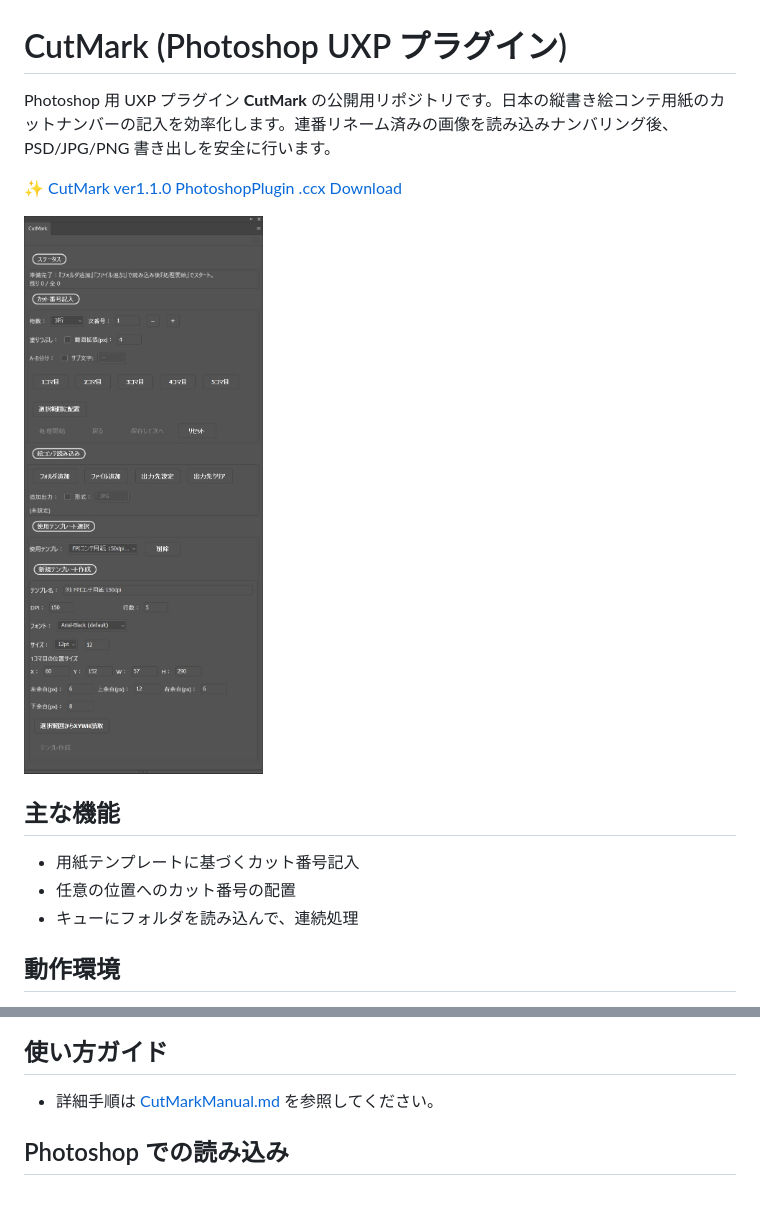
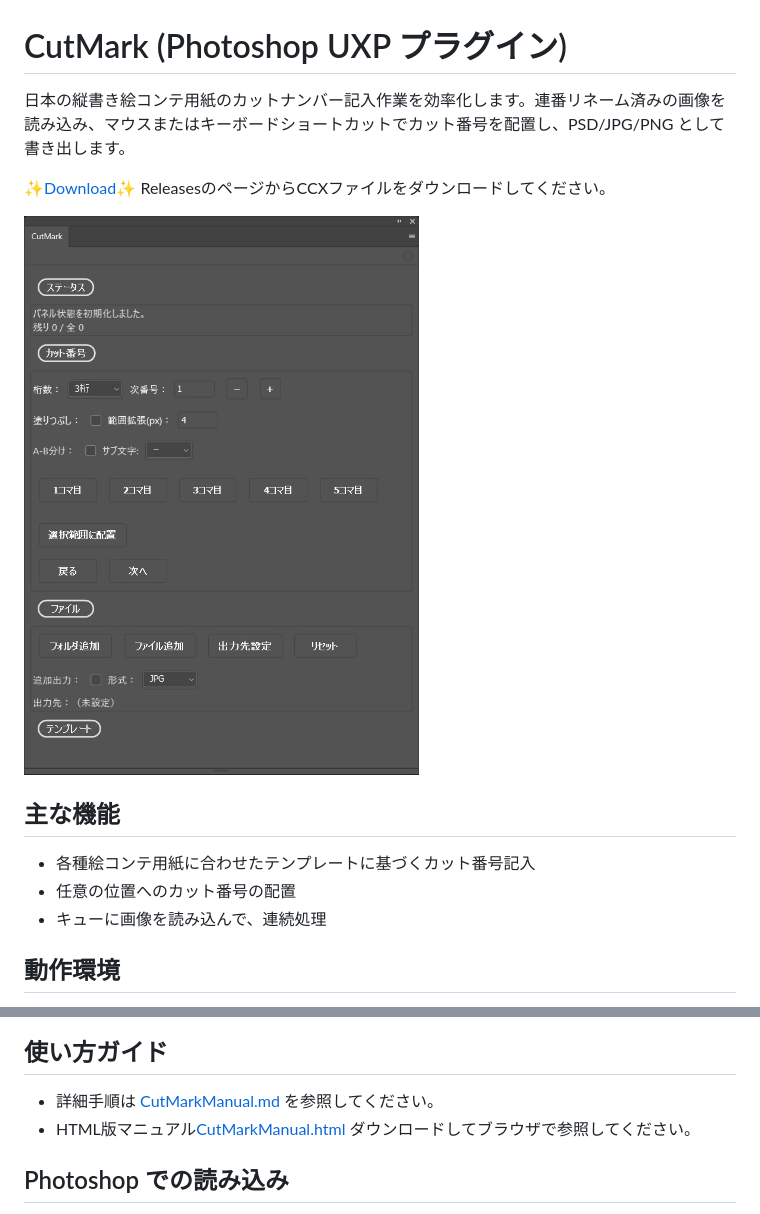
Before and after one commit to stechdrive/CutMark, a Markdown page: README.md, 2 parts joined by grey strips. Rendered like a GitHub page; pictures changed too: img/plugin_screenshot.jpg.

Commit message:
Release v1.2.0
- 機能追加: ファイル追加時の自動キュー開始機能
- 改善: 出力フォルダ管理の効率化（クリアボタン削除、自動設定）
- 修正: UIフォーカス制御の改善（ショートカットキーの安定性向上）
- ドキュメント: マニュアルおよびREADMEの更新

```diff
--- a/README.md
+++ b/README.md
@@ -1,17 +1,16 @@
 # CutMark (Photoshop UXP プラグイン)
 
-Photoshop 用 UXP プラグイン **CutMark** の公開用リポジトリです。日本の縦書き絵コンテ用紙のカットナンバーの記入を効率化します。連番リネーム済みの画像を読み込みナンバリング後、PSD/JPG/PNG 書き出しを安全に行います。
+日本の縦書き絵コンテ用紙のカットナンバー記入作業を効率化します。連番リネーム済みの画像を読み込み、マウスまたはキーボードショートカットでカット番号を配置し、PSD/JPG/PNG として書き出します。
 
-[✨ CutMark ver1.1.0 PhotoshopPlugin .ccx Download](https://github.com/stechdrive/CutMark/releases/download/v1.1.0/jp.furyu-pictures.cutmark_PS.ccx)
-
-
+[✨Download✨](https://github.com/stechdrive/CutMark/releases)
+ReleasesのページからCCXファイルをダウンロードしてください。
 
 ![CutMark パネルのスクリーンショット](./img/plugin_screenshot.jpg)
 
 ## 主な機能
-- 用紙テンプレートに基づくカット番号記入
+- 各種絵コンテ用紙に合わせたテンプレートに基づくカット番号記入
 - 任意の位置へのカット番号の配置
-- キューにフォルダを読み込んで、連続処理
+- キューに画像を読み込んで、連続処理
 
 ## 動作環境
 - Adobe Photoshop 2023（ver24.4.0以降） / 動作チェックはPhotoshop 2026（ver27.0.0）で行っています
@@ -27,6 +26,7 @@ Photoshop 用 UXP プラグイン **CutMark** の公開用リポジトリです
 
 ## 使い方ガイド
 - 詳細手順は [CutMarkManual.md](./CutMarkManual.md) を参照してください。
+- HTML版マニュアル[CutMarkManual.html](./CutMarkManual.html) ダウンロードしてブラウザで参照してください。
 
 ## Photoshop での読み込み
 - プラグインとして使用する場合
```
Also changed, not shown: CutMarkManual.md (+74 -132 lines), img/CutMarkManual.jpg (deleted), 7 other files.
